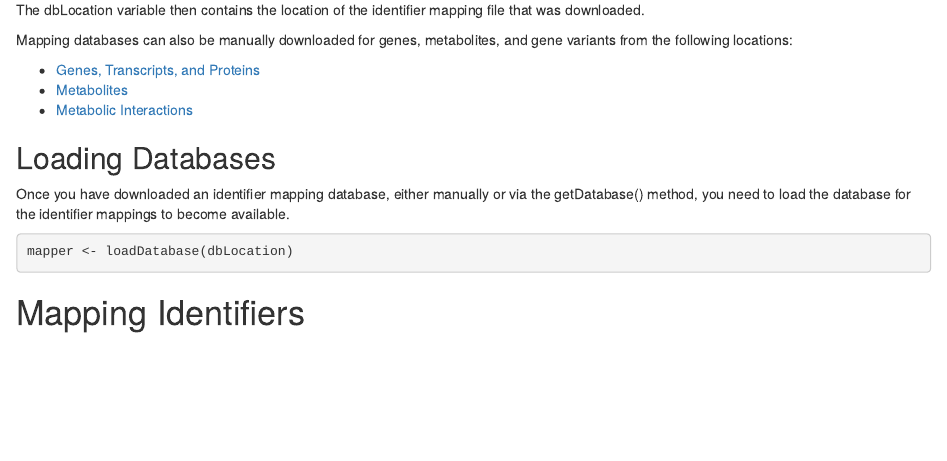
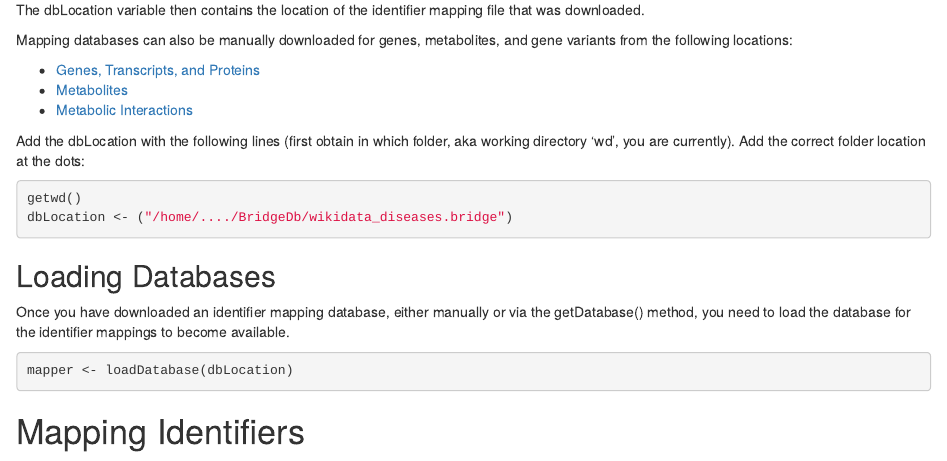
Before and after one commit to egonw/BridgeDbR, an R Markdown document (vignettes/tutorial.Rmd): the page in a window 1100 px wide, from 1860 px down. Rendered offline with R 4.5, knitr and Pandoc, with nearby package versions; drawn as R Markdown's standard HTML page in place of the format the file asks for; some code elsewhere in the file could not run offline.

Commit message:
Added line to add file location for manual downloads.

````diff
--- a/vignettes/tutorial.Rmd
+++ b/vignettes/tutorial.Rmd
@@ -116,6 +116,13 @@ from the following locations:
 * [Metabolites](https://www.bridgedb.org/mapping-databases/hmdb-metabolite-mappings/)
 * [Metabolic Interactions](https://www.bridgedb.org/mapping-databases/rhea-interaction-mappings/)
 
+Add the dbLocation with the following lines (first obtain in which folder, aka working directory 'wd', you are currently).
+Add the correct folder location at the dots:
+```{r, eval=FALSE}
+getwd()
+dbLocation <- ("/home/..../BridgeDb/wikidata_diseases.bridge")
+```
+
 ## Loading Databases
 
 Once you have downloaded an identifier mapping database, either manually or via the getDatabase()
````
